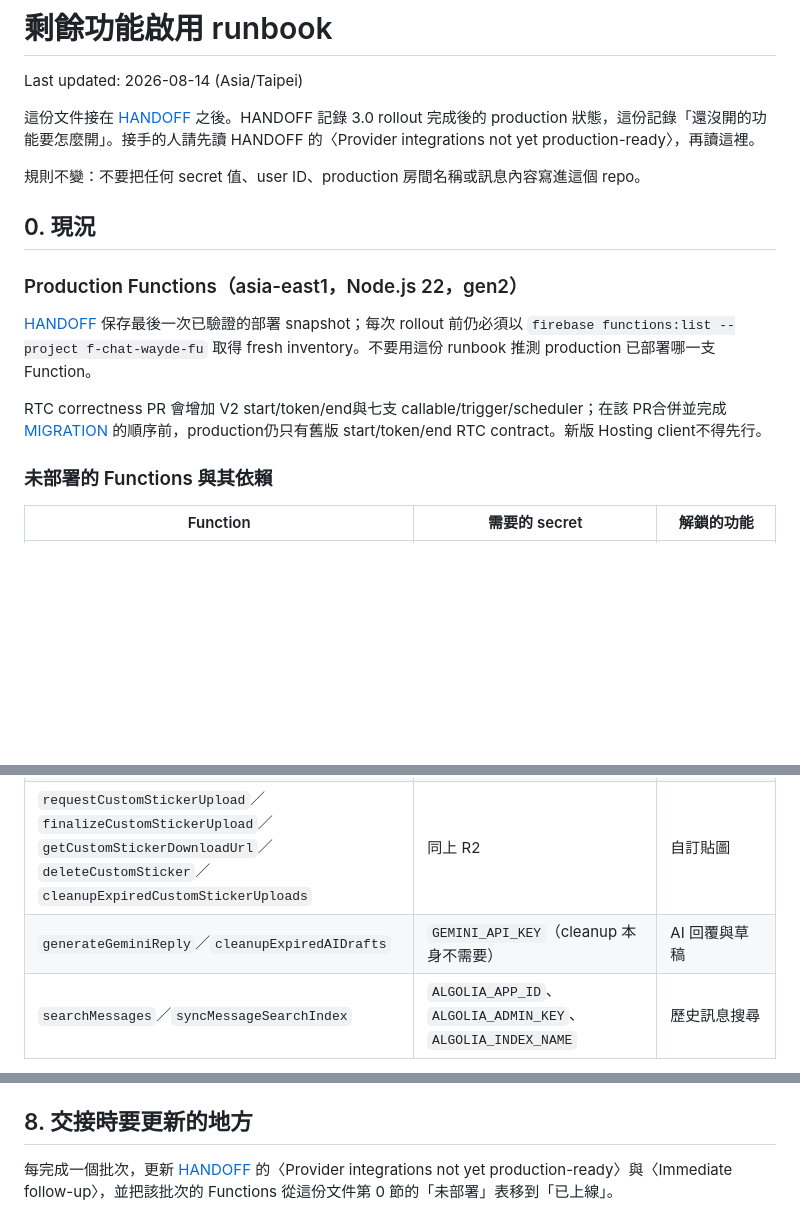
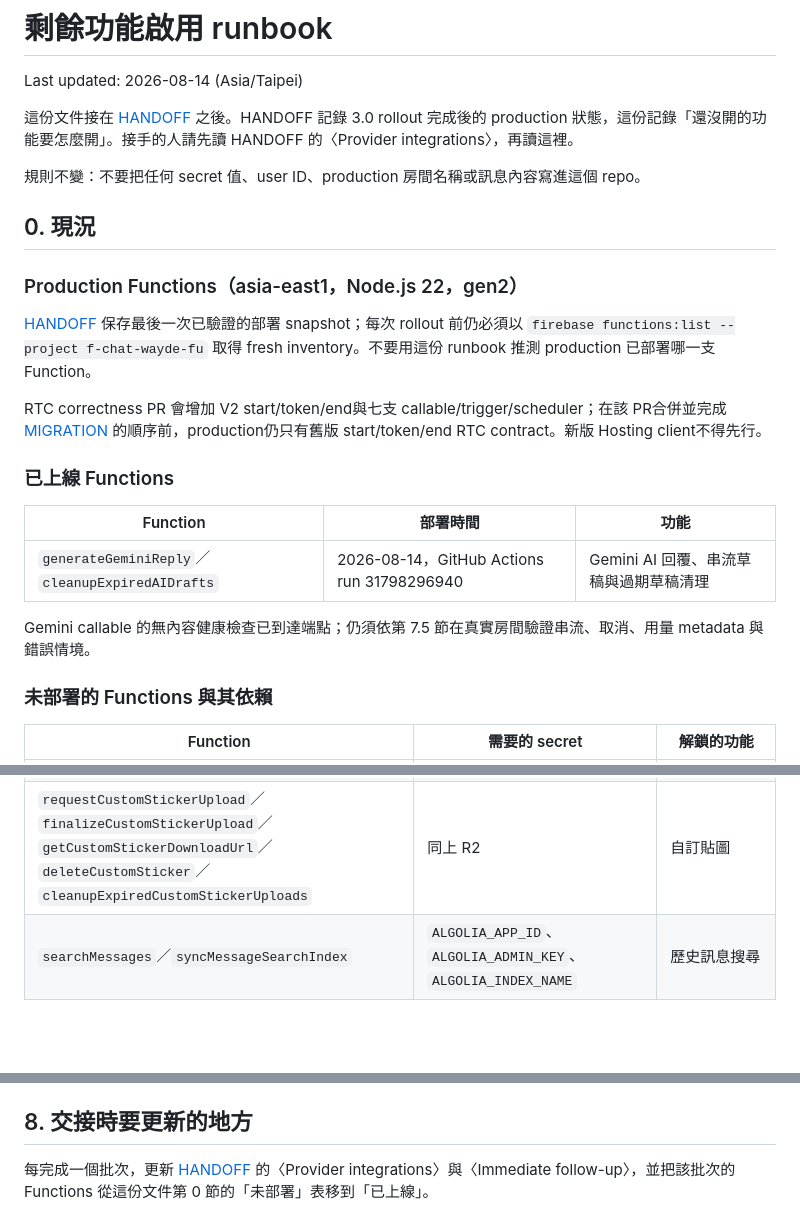
Before and after one commit to waydefu/chat-beta, a Markdown page: docs/FEATURE-ENABLEMENT.md, 3 parts joined by grey strips. GitHub-like rendering; blank space fills up the shorter version.

```diff
--- a/docs/FEATURE-ENABLEMENT.md
+++ b/docs/FEATURE-ENABLEMENT.md
@@ -2,7 +2,7 @@
 
 Last updated: 2026-08-14 (Asia/Taipei)
 
-這份文件接在 [HANDOFF](HANDOFF.md) 之後。HANDOFF 記錄 3.0 rollout 完成後的 production 狀態，這份記錄「還沒開的功能要怎麼開」。接手的人請先讀 HANDOFF 的〈Provider integrations not yet production-ready〉，再讀這裡。
+這份文件接在 [HANDOFF](HANDOFF.md) 之後。HANDOFF 記錄 3.0 rollout 完成後的 production 狀態，這份記錄「還沒開的功能要怎麼開」。接手的人請先讀 HANDOFF 的〈Provider integrations〉，再讀這裡。
 
 規則不變：不要把任何 secret 值、user ID、production 房間名稱或訊息內容寫進這個 repo。
 
@@ -14,6 +14,14 @@ Last updated: 2026-08-14 (Asia/Taipei)
 
 RTC correctness PR 會增加 V2 start/token/end與七支 callable/trigger/scheduler；在該 PR合併並完成 [MIGRATION](MIGRATION.md) 的順序前，production仍只有舊版 start/token/end RTC contract。新版 Hosting client不得先行。
 
+### 已上線 Functions
+
+| Function | 部署時間 | 功能 |
+| --- | --- | --- |
+| `generateGeminiReply`／`cleanupExpiredAIDrafts` | 2026-08-14，GitHub Actions run 31798296940 | Gemini AI 回覆、串流草稿與過期草稿清理 |
+
+Gemini callable 的無內容健康檢查已到達端點；仍須依第 7.5 節在真實房間驗證串流、取消、用量 metadata 與錯誤情境。
+
 ### 未部署的 Functions 與其依賴
 
 | Function | 需要的 secret | 解鎖的功能 |
@@ -23,7 +31,6 @@ RTC correctness PR 會增加 V2 start/token/end與七支 callable/trigger/schedu
 | RTC lifecycle／signaling／cleanup（見 [RTC](RTC.md)） | `LIVEKIT_URL`、`LIVEKIT_API_KEY`、`LIVEKIT_API_SECRET` | 語音／視訊、正式來電、single-call lock、recovery |
 | `requestUpload`／`finalizeUpload`／`getAttachmentDownloadUrl`／`cleanupExpiredUploads`／`cleanupOrphanR2Objects` | `R2_ACCOUNT_ID`、`R2_ACCESS_KEY_ID`、`R2_SECRET_ACCESS_KEY`、`R2_BUCKET` | 檔案附件、語音訊息 |
 | `requestCustomStickerUpload`／`finalizeCustomStickerUpload`／`getCustomStickerDownloadUrl`／`deleteCustomSticker`／`cleanupExpiredCustomStickerUploads` | 同上 R2 | 自訂貼圖 |
-| `generateGeminiReply`／`cleanupExpiredAIDrafts` | `GEMINI_API_KEY`（cleanup 本身不需要） | AI 回覆與草稿 |
 | `searchMessages`／`syncMessageSearchIndex` | `ALGOLIA_APP_ID`、`ALGOLIA_ADMIN_KEY`、`ALGOLIA_INDEX_NAME` | 歷史訊息搜尋 |
 
 「需要的 secret」是逐一核對每支 Function 的 `secrets:` 宣告得到的，不是從功能名稱推測。要重新確認：
@@ -269,4 +278,4 @@ firebase functions:delete generateGeminiReply cleanupExpiredAIDrafts --project f
 
 ## 8. 交接時要更新的地方
 
-每完成一個批次，更新 [HANDOFF](HANDOFF.md) 的〈Provider integrations not yet production-ready〉與〈Immediate follow-up〉，並把該批次的 Functions 從這份文件第 0 節的「未部署」表移到「已上線」。
+每完成一個批次，更新 [HANDOFF](HANDOFF.md) 的〈Provider integrations〉與〈Immediate follow-up〉，並把該批次的 Functions 從這份文件第 0 節的「未部署」表移到「已上線」。
```
Also changed, not shown: other parts of docs/FEATURE-ENABLEMENT.md (+2 -0 lines), docs/HANDOFF.md (+27 -10 lines).
